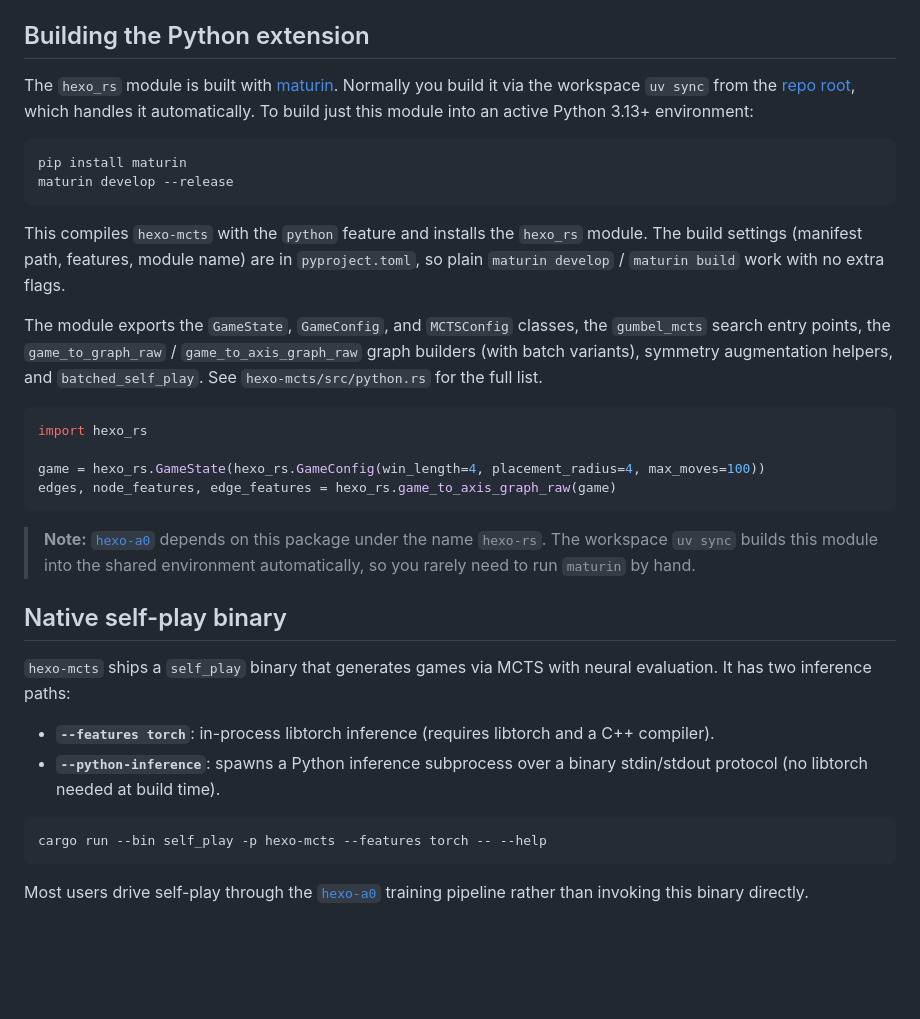
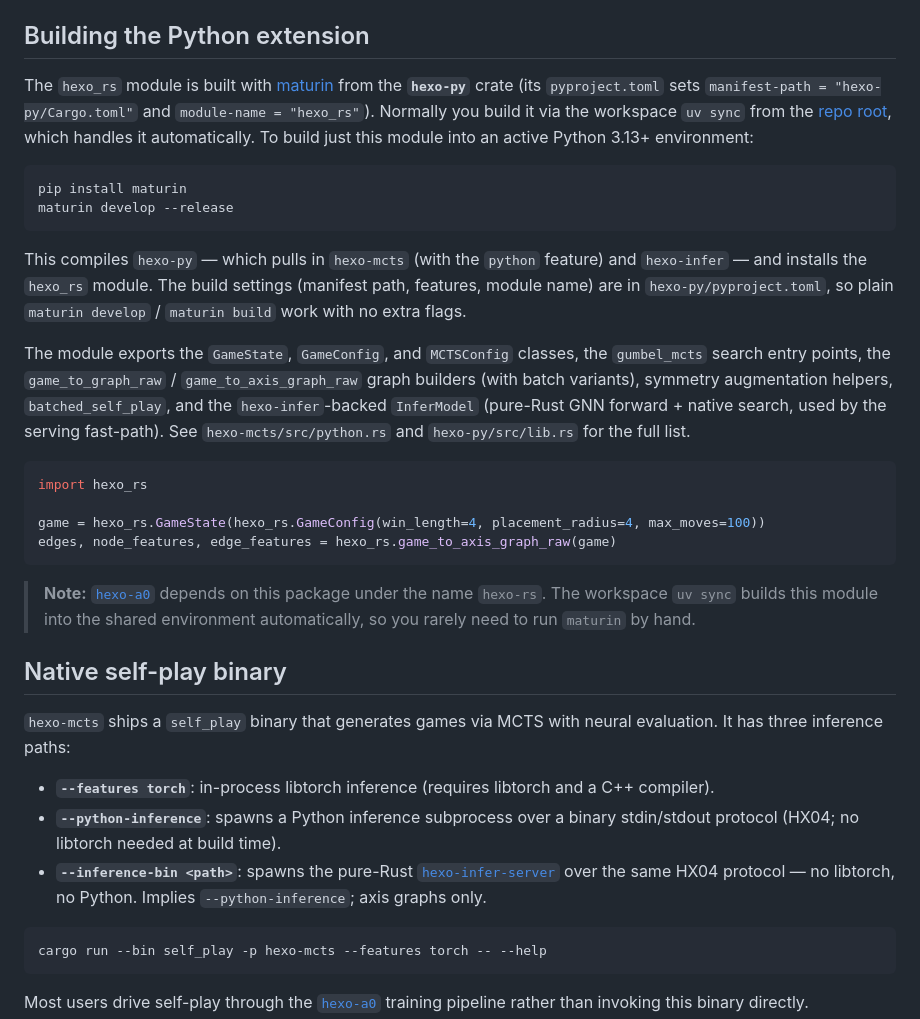
Before and after one commit to SootyOwl/hexo-strix, a Markdown page: hexo-rs/README.md, the part around one of its changes. Drawn GitHub-style; blank space fills up the shorter version.

````diff
--- a/hexo-rs/README.md
+++ b/hexo-rs/README.md
@@ -87,16 +104,16 @@ Controls: click to place, `t` to toggle theme, `r` to restart, `q` to quit.
 
 ## Building the Python extension
 
-The `hexo_rs` module is built with [maturin](https://www.maturin.rs/). Normally you build it via the workspace `uv sync` from the [repo root](../README.md), which handles it automatically. To build just this module into an active Python 3.13+ environment:
+The `hexo_rs` module is built with [maturin](https://www.maturin.rs/) from the **`hexo-py`** crate (its `pyproject.toml` sets `manifest-path = "hexo-py/Cargo.toml"` and `module-name = "hexo_rs"`). Normally you build it via the workspace `uv sync` from the [repo root](../README.md), which handles it automatically. To build just this module into an active Python 3.13+ environment:
 
 ```bash
 pip install maturin
 maturin develop --release
 ```
 
-This compiles `hexo-mcts` with the `python` feature and installs the `hexo_rs` module. The build settings (manifest path, features, module name) are in `pyproject.toml`, so plain `maturin develop` / `maturin build` work with no extra flags.
+This compiles `hexo-py` — which pulls in `hexo-mcts` (with the `python` feature) and `hexo-infer` — and installs the `hexo_rs` module. The build settings (manifest path, features, module name) are in `hexo-py/pyproject.toml`, so plain `maturin develop` / `maturin build` work with no extra flags.
 
-The module exports the `GameState`, `GameConfig`, and `MCTSConfig` classes, the `gumbel_mcts` search entry points, the `game_to_graph_raw` / `game_to_axis_graph_raw` graph builders (with batch variants), symmetry augmentation helpers, and `batched_self_play`. See `hexo-mcts/src/python.rs` for the full list.
+The module exports the `GameState`, `GameConfig`, and `MCTSConfig` classes, the `gumbel_mcts` search entry points, the `game_to_graph_raw` / `game_to_axis_graph_raw` graph builders (with batch variants), symmetry augmentation helpers, `batched_self_play`, and the `hexo-infer`-backed `InferModel` (pure-Rust GNN forward + native search, used by the serving fast-path). See `hexo-mcts/src/python.rs` and `hexo-py/src/lib.rs` for the full list.
 
 ```python
 import hexo_rs
@@ -109,10 +126,11 @@ edges, node_features, edge_features = hexo_rs.game_to_axis_graph_raw(game)
 
 ## Native self-play binary
 
-`hexo-mcts` ships a `self_play` binary that generates games via MCTS with neural evaluation. It has two inference paths:
+`hexo-mcts` ships a `self_play` binary that generates games via MCTS with neural evaluation. It has three inference paths:
 
 - **`--features torch`**: in-process libtorch inference (requires libtorch and a C++ compiler).
-- **`--python-inference`**: spawns a Python inference subprocess over a binary stdin/stdout protocol (no libtorch needed at build time).
+- **`--python-inference`**: spawns a Python inference subprocess over a binary stdin/stdout protocol (HX04; no libtorch needed at build time).
+- **`--inference-bin <path>`**: spawns the pure-Rust [`hexo-infer-server`](#hexo-infer) over the same HX04 protocol — no libtorch, no Python. Implies `--python-inference`; axis graphs only.
 
 ```bash
 cargo run --bin self_play -p hexo-mcts --features torch -- --help
````
Also changed, not shown: other parts of hexo-rs/README.md (+22 -4 lines), README.md (+1 -1 lines), hexo-a0/README.md (+3 -0 lines).
